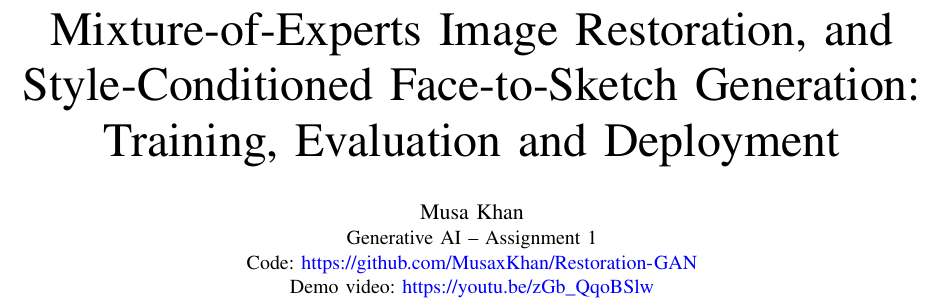
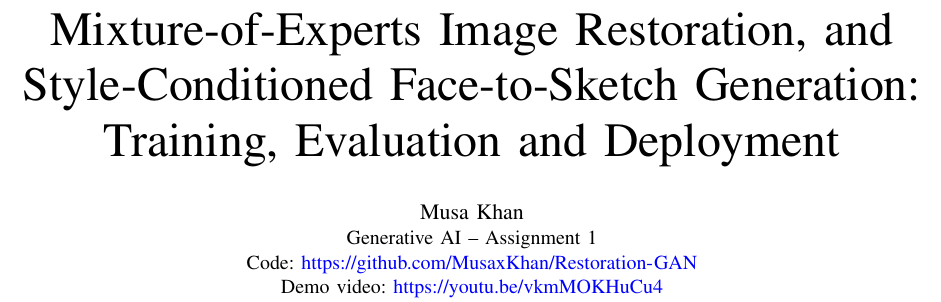
Before and after one commit to MusaxKhan/Restoration-GAN, a LaTeX paper (report/main.tex): part of page 1 of 19, cut so that both start at the same text. Compiled offline with pdfLaTeX.

Commit message:
Update demo video link

```diff
--- a/report/main.tex
+++ b/report/main.tex
@@ -17,7 +17,7 @@
 \author{\IEEEauthorblockN{Musa Khan}
 \IEEEauthorblockA{Generative AI -- Assignment 1\\
 Code: \url{https://github.com/MusaxKhan/Restoration-GAN}\\
-Demo video: \url{https://youtu.be/zGb_QqoBSlw}}}
+Demo video: \url{https://youtu.be/vkmMOKHuCu4}}}
 
 \maketitle
 
```
Also changed, not shown: README.md, 1 other file.
